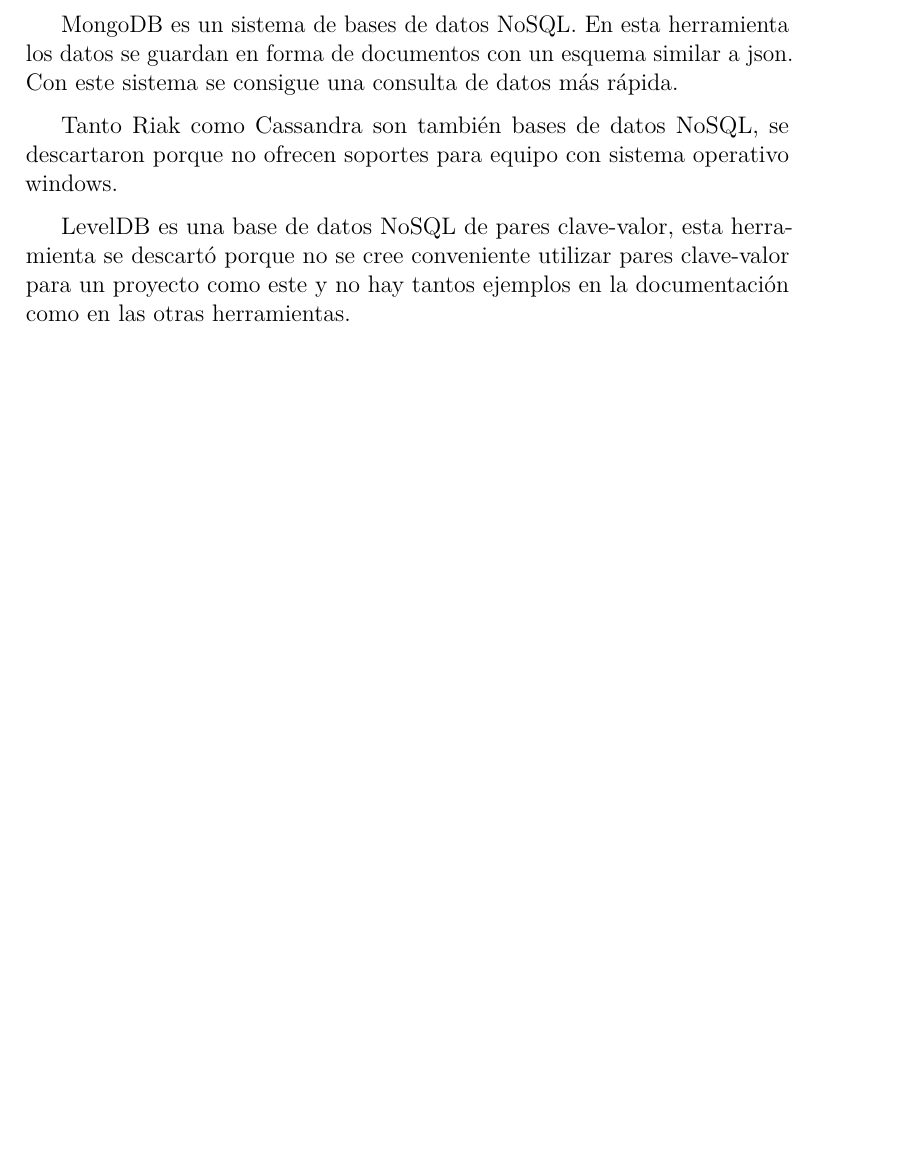
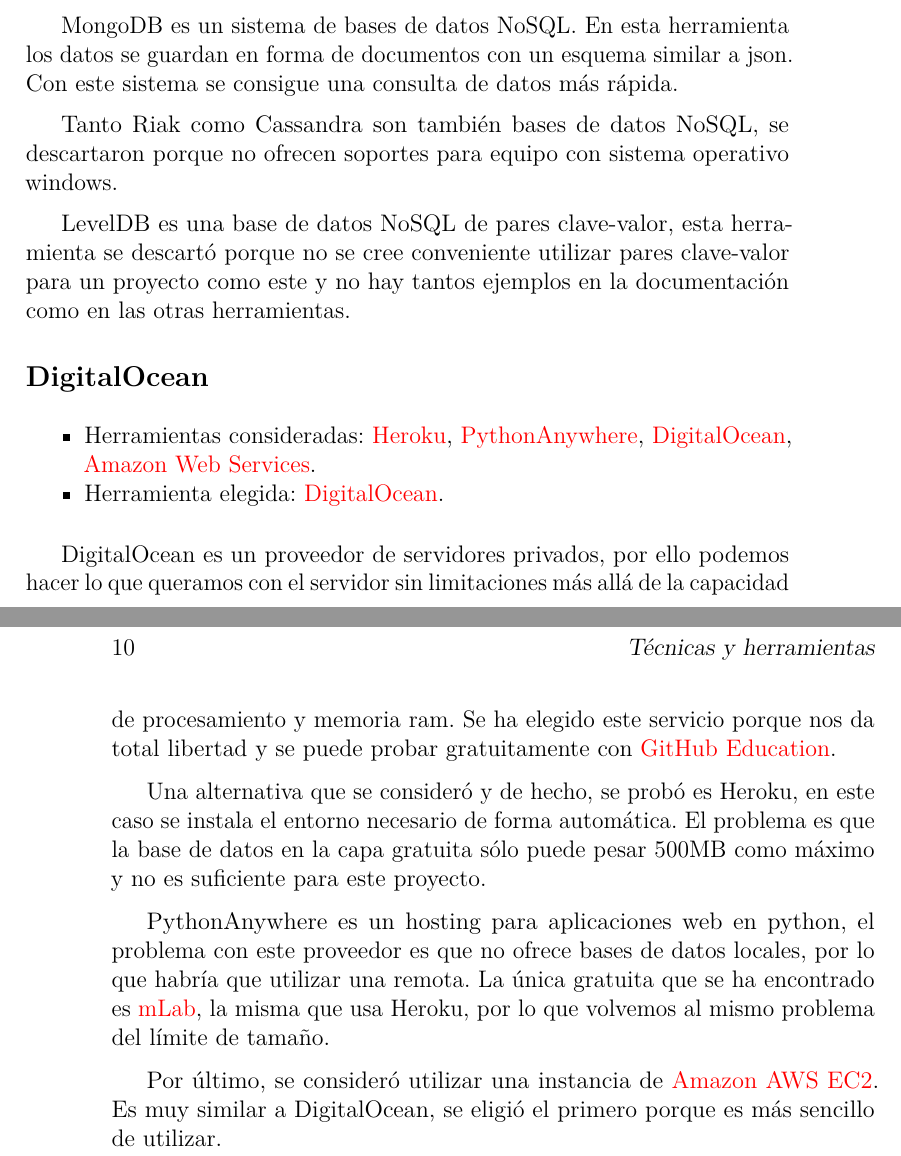
Before and after one commit to dbo1001/TFG-Datos-publicos, a LaTeX book (docs/latex/memoria.tex, which reads docs/latex/tex/4_Tecnicas_y_herramientas.tex): part of page 21 of 29 before the commit and two parts of pages 21 and 22 of 29 after it, the two joined at a grey line, cut so that both start at the same text, the shorter picture padded with empty space. Compiled offline with pdfLaTeX.

Commit message:
Documentar despliegue
#15

```diff
--- a/docs/latex/tex/4_Tecnicas_y_herramientas.tex
+++ b/docs/latex/tex/4_Tecnicas_y_herramientas.tex
@@ -22,3 +22,26 @@
 Tanto Riak como Cassandra son también bases de datos NoSQL, se descartaron porque no ofrecen soportes para equipo con sistema operativo windows.
 
 LevelDB es una base de datos NoSQL de pares clave-valor, esta herramienta se descartó porque no se cree conveniente utilizar pares clave-valor para un proyecto como este y no hay tantos ejemplos en la documentación como en las otras herramientas.
+
+\subsection{DigitalOcean}
+
+\begin{itemize}
+	\tightlist
+	\item
+	Herramientas consideradas:
+	\href{https://www.heroku.com/}{Heroku},
+	\href{https://www.pythonanywhere.com/}{PythonAnywhere},
+	\href{https://www.digitalocean.com/}{DigitalOcean},
+	\href{https://aws.amazon.com/es/}{Amazon Web Services}.
+	\item
+	Herramienta elegida:
+	\href{https://www.digitalocean.com/}{DigitalOcean}.
+\end{itemize}
+
+DigitalOcean es un proveedor de servidores privados, por ello podemos hacer lo que queramos con el servidor sin limitaciones más allá de la capacidad de procesamiento y memoria ram. Se ha elegido este servicio porque nos da total libertad y se puede probar gratuitamente con \href{https://education.github.com/}{GitHub Education}.
+
+Una alternativa que se consideró y de hecho, se probó es Heroku, en este caso se instala el entorno necesario de forma automática. El problema es que la base de datos en la capa gratuita sólo puede pesar 500MB como máximo y no es suficiente para este proyecto.
+
+PythonAnywhere es un hosting para aplicaciones web en python, el problema con este proveedor es que no ofrece bases de datos locales, por lo que habría que utilizar una remota. La única gratuita que se ha encontrado es \href{https://mlab.com/}{mLab}, la misma que usa Heroku, por lo que volvemos al mismo problema del límite de tamaño.
+
+Por último, se consideró utilizar una instancia de \href{https://aws.amazon.com/es/ec2/}{Amazon AWS EC2}. Es muy similar a DigitalOcean, se eligió el primero porque es más sencillo de utilizar.
```
